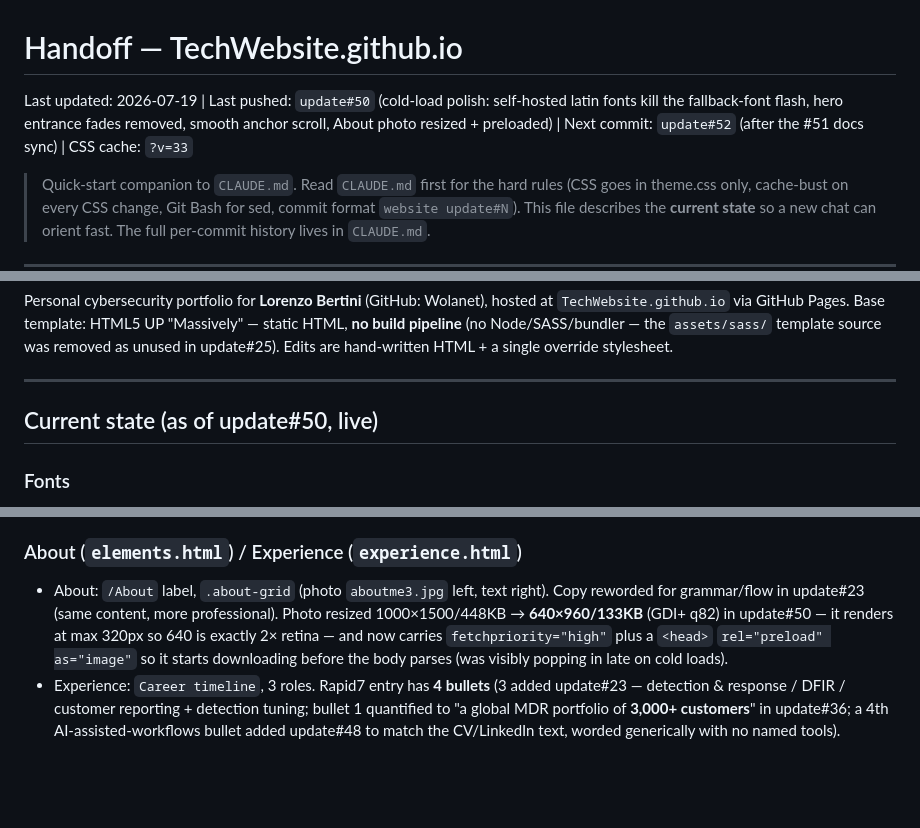
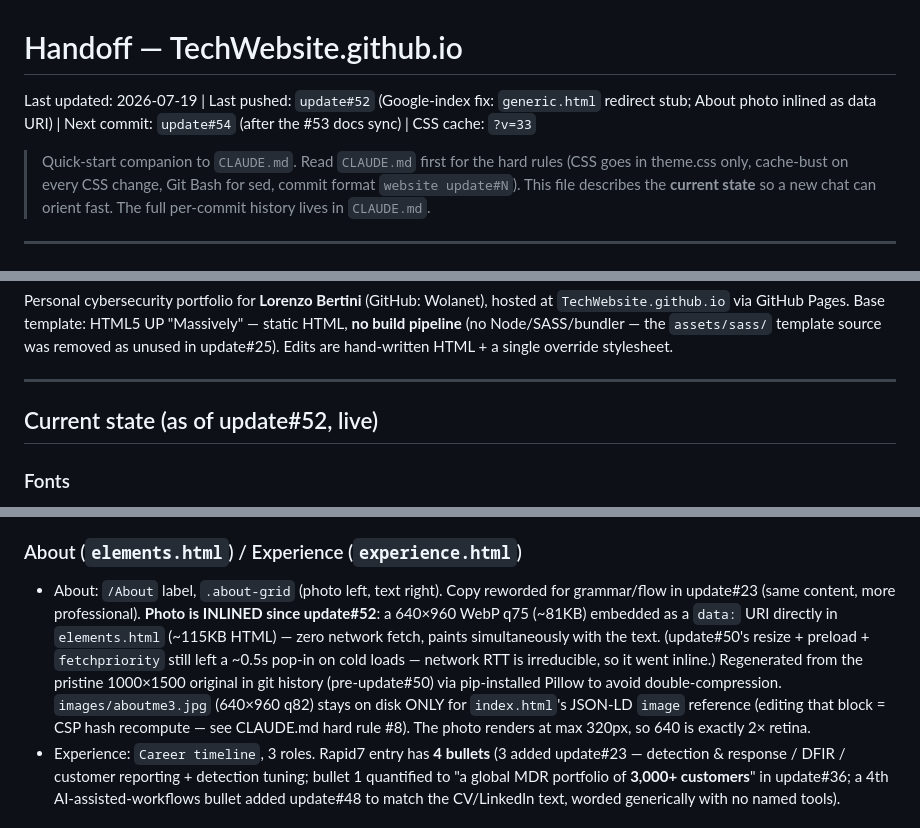
Before and after one commit to Wolanet/TechWebsite.github.io, a Markdown page: Handoff.md, 3 parts joined by grey strips. Drawn GitHub-style; blank space fills up the shorter version.

```diff
--- a/Handoff.md
+++ b/Handoff.md
@@ -1,6 +1,6 @@
 # Handoff — TechWebsite.github.io
 
-Last updated: 2026-07-19 | Last pushed: `update#50` (cold-load polish: self-hosted latin fonts kill the fallback-font flash, hero entrance fades removed, smooth anchor scroll, About photo resized + preloaded) | Next commit: `update#52` (after the #51 docs sync) | CSS cache: `?v=33`
+Last updated: 2026-07-19 | Last pushed: `update#52` (Google-index fix: `generic.html` redirect stub; About photo inlined as data URI) | Next commit: `update#54` (after the #53 docs sync) | CSS cache: `?v=33`
 
 > Quick-start companion to `CLAUDE.md`. Read `CLAUDE.md` first for the hard rules
 > (CSS goes in theme.css only, cache-bust on every CSS change, Git Bash for sed,
@@ -25,7 +25,7 @@ HTML + a single override stylesheet.
 
 ---
 
-## Current state (as of update#50, live)
+## Current state (as of update#52, live)
 
 ### Fonts
 - **DM Sans** — headings + hero headline/typewriter/badge (`--font-heading`)
@@ -72,7 +72,7 @@ HTML + a single override stylesheet.
 - Section labels enlarged to 0.8rem; year badge at 1em.
 
 ### About (`elements.html`) / Experience (`experience.html`)
-- About: `/About` label, `.about-grid` (photo `aboutme3.jpg` left, text right). Copy reworded for grammar/flow in update#23 (same content, more professional). Photo resized 1000×1500/448KB → **640×960/133KB** (GDI+ q82) in update#50 — it renders at max 320px so 640 is exactly 2× retina — and now carries `fetchpriority="high"` plus a `<head>` `rel="preload" as="image"` so it starts downloading before the body parses (was visibly popping in late on cold loads).
+- About: `/About` label, `.about-grid` (photo left, text right). Copy reworded for grammar/flow in update#23 (same content, more professional). **Photo is INLINED since update#52**: a 640×960 WebP q75 (~81KB) embedded as a `data:` URI directly in `elements.html` (~115KB HTML) — zero network fetch, paints simultaneously with the text. (update#50's resize + preload + `fetchpriority` still left a ~0.5s pop-in on cold loads — network RTT is irreducible, so it went inline.) Regenerated from the pristine 1000×1500 original in git history (pre-update#50) via pip-installed Pillow to avoid double-compression. `images/aboutme3.jpg` (640×960 q82) stays on disk ONLY for `index.html`'s JSON-LD `image` reference (editing that block = CSP hash recompute — see CLAUDE.md hard rule #8). The photo renders at max 320px, so 640 is exactly 2× retina.
 - Experience: `Career timeline`, 3 roles. Rapid7 entry has **4 bullets** (3 added update#23 — detection & response / DFIR / customer reporting + detection tuning; bullet 1 quantified to "a global MDR portfolio of **3,000+ customers**" in update#36; a 4th AI-assisted-workflows bullet added update#48 to match the CV/LinkedIn text, worded generically with no named tools).
 
 ### Article / write-up pages (8 files, `body.page-article`) — theme.css §10
```
Also changed, not shown: other parts of Handoff.md (+1 -0 lines), CLAUDE.md (+13 -7 lines).
